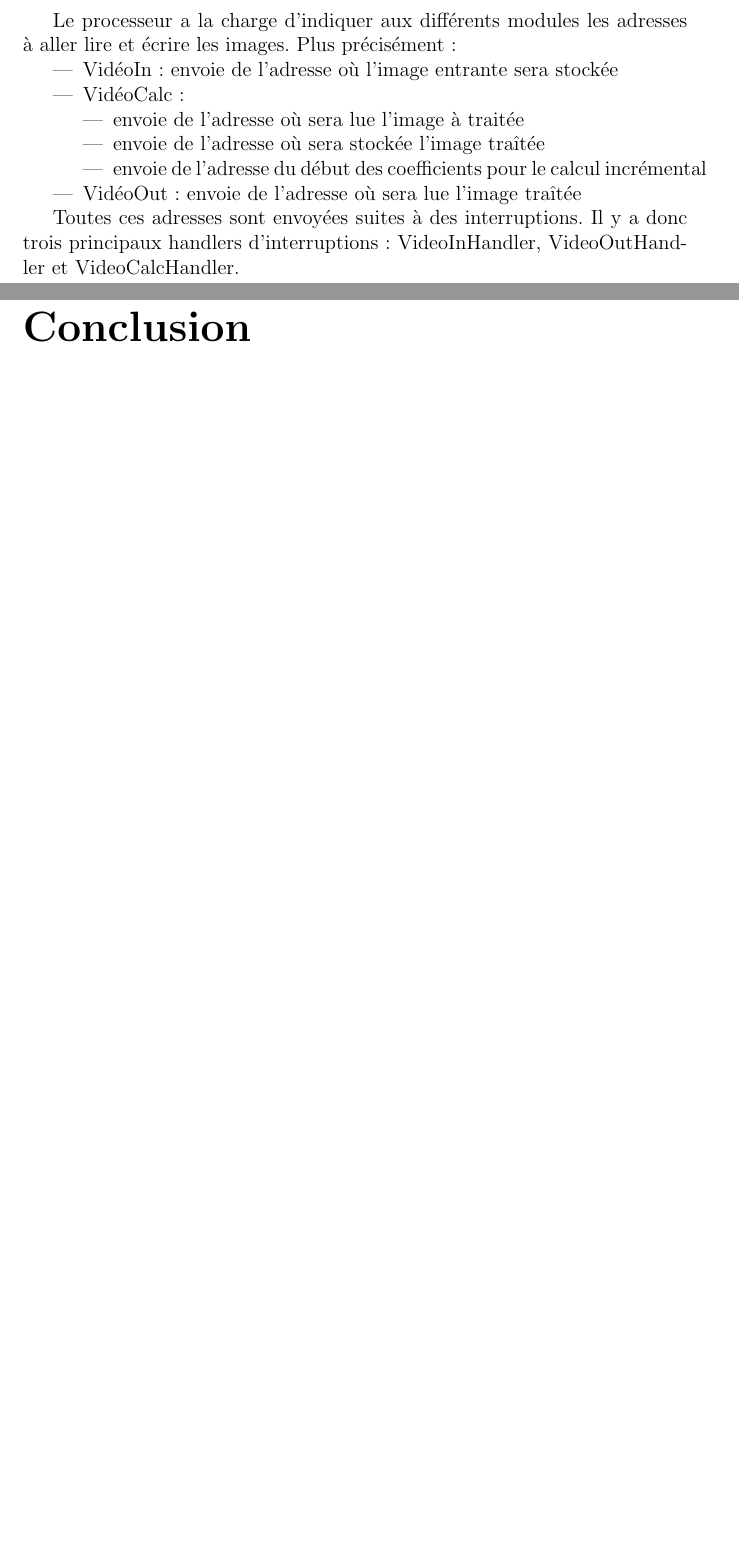
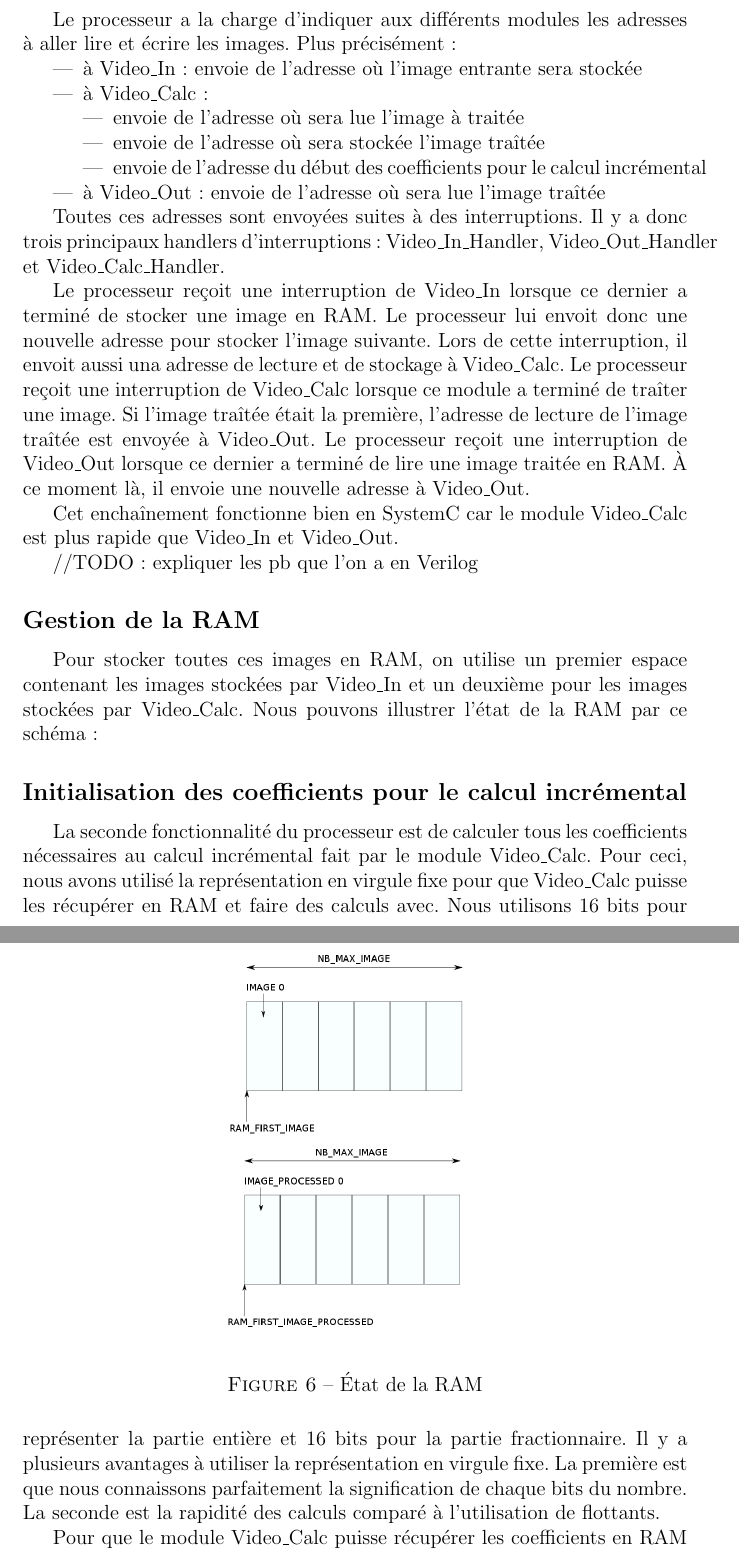
Before and after one commit to samux/Etrange, a LaTeX document (presentations/rapport/rapport.tex): two parts of pages 16 and 17 of 17 before the commit and two parts of pages 16 and 17 of 19 after it, joined at a grey line, cut so that both start at the same text, the shorter picture padded with empty space. Compiled offline with pdfLaTeX.

Commit message:
Soft avance bien. Début de la conclusion

```diff
--- a/presentations/rapport/rapport.tex
+++ b/presentations/rapport/rapport.tex
@@ -224,17 +224,49 @@ du signal r\_ack\_slow contrôlé à 25 MHz.
     \section*{Soft (LM32)}
     \addcontentsline{toc}{section}{Soft (LM32)}
 
+
+		\subsection*{Les interruptions}
+    \addcontentsline{toc}{subsection}{Les interruptions}
 {Le processeur a la charge d'indiquer aux différents modules les adresses à aller lire et écrire les images. Plus précisément :
 
 \begin{itemize}
-	\item VidéoIn : envoie de l'adresse où l'image entrante sera stockée
-	\item VidéoCalc : \begin{itemize}
+	\item à Video\_In : envoie de l'adresse où l'image entrante sera stockée
+	\item à Video\_Calc : \begin{itemize}
 								\item envoie de l'adresse où sera lue l'image à traitée
 								\item envoie de l'adresse où sera stockée l'image traîtée
 								\item envoie de l'adresse du début des coefficients pour le calcul incrémental
 							\end{itemize}
-	\item VidéoOut : envoie de l'adresse où sera lue l'image traîtée
+	\item à Video\_Out : envoie de l'adresse où sera lue l'image traîtée
 \end{itemize}
 
 Toutes ces adresses sont envoyées suites à des interruptions.
-Il y a donc trois principaux handlers d'interruptions : VideoInHandler, VideoOutHandler et VideoCalcHandler.
+Il y a donc trois principaux handlers d'interruptions : Video\_In\_Handler, Video\_Out\_Handler et Video\_Calc\_Handler.
+
+Le processeur reçoit une interruption de Video\_In lorsque ce dernier a terminé de stocker une image en RAM. Le processeur lui envoit donc une nouvelle adresse pour stocker l'image suivante. Lors de cette interruption, il envoit aussi una adresse de lecture et de stockage à Video\_Calc.
+Le processeur reçoit une interruption de Video\_Calc lorsque ce module a terminé de traîter une image. Si l'image traîtée était la première, l'adresse de lecture de l'image traîtée est envoyée à Video\_Out.
+Le processeur reçoit une interruption de Video\_Out lorsque ce dernier a terminé de lire une image traitée en RAM. À ce moment là, il envoie une nouvelle adresse à Video\_Out.
+
+Cet enchaînement fonctionne bien en SystemC car le module Video\_Calc est plus rapide que Video\_In et Video\_Out.
+
+//TODO: expliquer les pb que l'on a en Verilog
+}
+			\subsection*{Gestion de la RAM}
+    		\addcontentsline{toc}{subsection}{Gestion de la RAM}
+{
+	Pour stocker toutes ces images en RAM, on utilise un premier espace contenant les images stockées par Video\_In et un deuxième pour les images stockées par Video\_Calc. Nous pouvons illustrer l'état de la RAM par ce schéma :
+
+\begin{figure}[!h]
+	\centering
+	\includegraphics[scale = 0.3]{ram_management.png}
+	\caption{État de la RAM}
+\end{figure}
+
+}
+
+			\subsection*{Initialisation des coefficients pour le calcul incrémental}
+    		\addcontentsline{toc}{subsection}{Initialisation des coefficients pour le calcul incrémental}
+
+{La seconde fonctionnalité du processeur est de calculer tous les coefficients nécessaires au calcul incrémental fait par le module Video\_Calc. Pour ceci, nous avons utilisé la représentation en virgule fixe pour que Video\_Calc puisse les récupérer en RAM et faire des calculs avec. Nous utilisons 16 bits pour représenter la partie entière et 16 bits pour la partie fractionnaire. Il y a plusieurs avantages à utiliser la représentation en virgule fixe. La première est que nous connaissons parfaitement la signification de chaque bits du nombre. La seconde est la rapidité des calculs comparé à l'utilisation de flottants.
+
+
+Pour que le module Video\_Calc puisse récupérer les coefficients en RAM calculé par le processeur, ce dernier lui envoit l'adresse de début de ces coefficients lorsqu'il envoit les adresses de lecture et d'écriture d'images dans Video\_Calc\_Handler.
```
Also changed, not shown: presentations/rapport/cache_proc.png (added), presentations/rapport/ram_management.png (added), presentations/rapport/rapport.tex (32 more changed lines).
